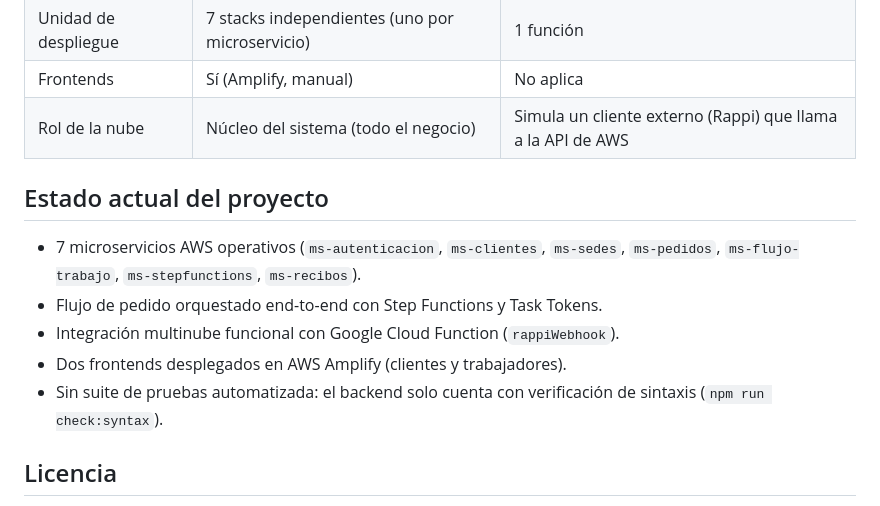
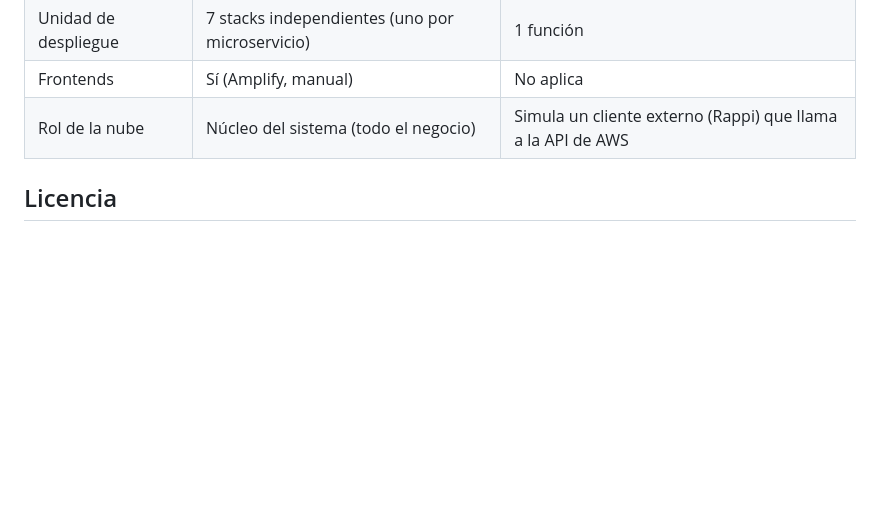
Before and after one commit to gmborjasb/mr-sushi, a Markdown page: README.md, the part around the change. GitHub-like rendering; blank space fills up the shorter version.

Commit message:
docs: Eliminar sección de estado actual del proyecto en README

```diff
--- a/README.md
+++ b/README.md
@@ -277,14 +277,6 @@ terraform apply -auto-approve
 | Frontends | Sí (Amplify, manual) | No aplica |
 | Rol de la nube | Núcleo del sistema (todo el negocio) | Simula un cliente externo (Rappi) que llama a la API de AWS |
 
-## Estado actual del proyecto
-
-- 7 microservicios AWS operativos (`ms-autenticacion`, `ms-clientes`, `ms-sedes`, `ms-pedidos`, `ms-flujo-trabajo`, `ms-stepfunctions`, `ms-recibos`).
-- Flujo de pedido orquestado end-to-end con Step Functions y Task Tokens.
-- Integración multinube funcional con Google Cloud Function (`rappiWebhook`).
-- Dos frontends desplegados en AWS Amplify (clientes y trabajadores).
-- Sin suite de pruebas automatizada: el backend solo cuenta con verificación de sintaxis (`npm run check:syntax`).
-
 ## Licencia
 
 Distribuido bajo licencia **ISC**, según lo declarado en los `package.json` del backend (`mrsushi-backend`, `ms-recibos`, `ms-stepfunctions`).
```
